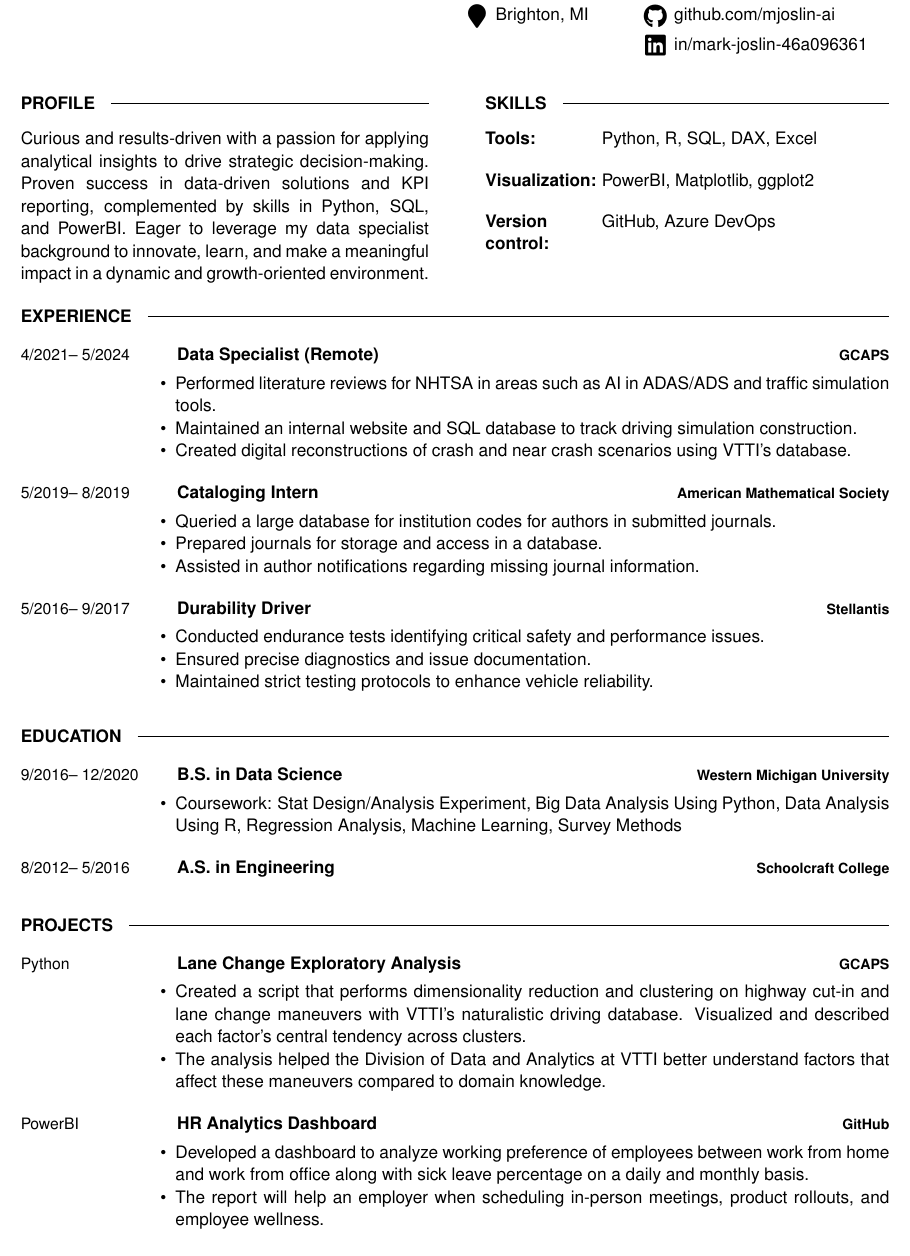
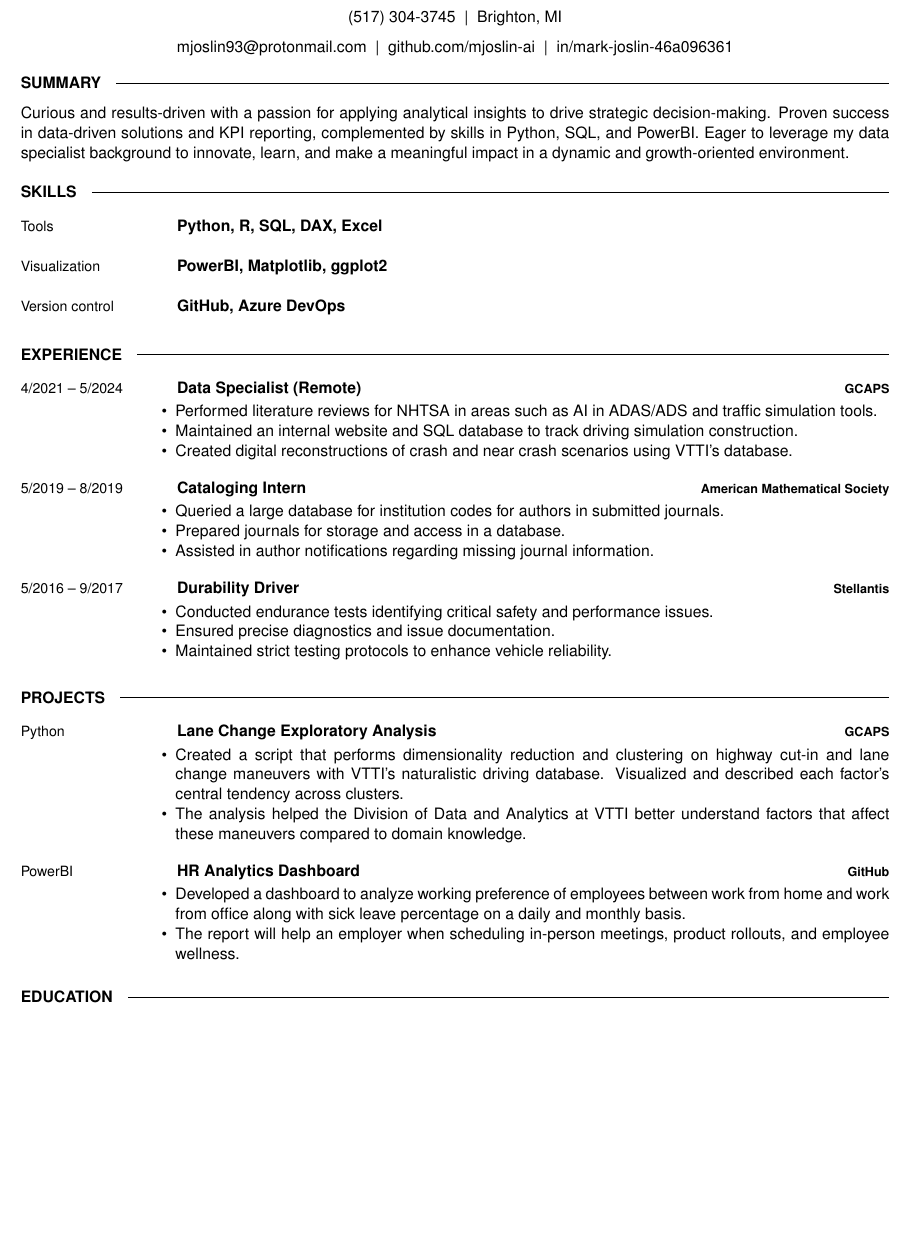
Before and after one commit to mjoslin-ai/Resume, a LaTeX CV (resume.tex, which reads cv.cls): part of the page, cut so that both start at the same text, the shorter picture padded with empty space. Compiled offline with pdfLaTeX.

Commit message:
removed columns

```diff
--- a/cv.cls
+++ b/cv.cls
@@ -118,9 +118,13 @@
 	}%
 	&\parbox[t]{0.82\textwidth}{% 82.5% of the text width of the page
 		\textbf{#2}% Entry heading text
-		\hfill% Horizontal whitespace
-		{\footnotesize \textbf{\textcolor{black}{#3}}}\\% Right-aligned entry qualifier text
-		#4 % Entry description text
+		\ifx#3\empty\else
+			\hfill% Horizontal whitespace
+			{\footnotesize \textbf{\textcolor{black}{#3}}}% Right-aligned entry qualifier text
+		\fi
+		\ifx#4\empty\else
+			\\#4 % Entry description text
+		\fi
 	}\\\\}
 
 % Command to output a separator slash between lists, e.g. '  /  '
@@ -180,7 +158,8 @@
     {#3} % Title
     {#4} % Source/Company
     {\vspace{-10pt}%
-    \ifdefined#5
+    \ifx#5\empty
+    \else
         {\expandafter\begin{itemize}[noitemsep,topsep=0pt,parsep=0pt,partopsep=0pt, leftmargin=-1pt]
             #5
         \end{itemize}}
--- a/resume.tex
+++ b/resume.tex
@@ -2,7 +2,7 @@
 %	PACKAGES AND OTHER DOCUMENT CONFIGURATIONS
 %---------------------------------------------------------------
 
-\documentclass[11pt]{cv} % Default font size, values from 8-12pt are recommended
+\documentclass[10pt]{cv} % Default font size, values from 8-12pt are recommended
 \usepackage{multicol}
 \setlength{\columnsep}{0mm}
 \usepackage{lipsum}
@@ -24,39 +24,43 @@
 
 
 %---------------------------------------------------------------
-%	INTRODUCTION, SKILLS AND TECHNOLOGIES
+%	PROFILE
 %---------------------------------------------------------------
 
-\begin{minipage}[t]{0.47\textwidth}
-    \cvsect{Profile}
-	%\vspace{-6pt}
-    \vskip -6pt
-	\profile\\
-\end{minipage}
-\hfill % Whitespace between
-\begin{minipage}[t]{0.465\textwidth}
-    \cvsect{Skills}
-    \vskip -6pt
+\vspace{-10pt}
+\cvsect{SUMMARY}
+\vskip -6pt
+\profile
+\vspace{10pt}
+
+
+%---------------------------------------------------------------
+%	SKILLS
+%---------------------------------------------------------------
+
+\vspace{-10pt}
+\cvsect{Skills}
+\begin{entrylist}
     \ifdefined\skillsCategoryZero
-        \cvSkills{\skillsCategoryZero}{\skillsZero}
+    \cvEntry{\skillsCategoryZero}{}{\skillsZero}{}{}
     \fi
 
     \ifdefined\skillsCategoryOne
-        \cvSkills{\skillsCategoryOne}{\skillsOne}
+    \cvEntry{\skillsCategoryOne}{}{\skillsOne}{}{}
     \fi
 
     \ifdefined\skillsCategoryTwo
-        \cvSkills{\skillsCategoryTwo}{\skillsTwo}
+    \cvEntry{\skillsCategoryTwo}{}{\skillsTwo}{}{}
     \fi
 
     \ifdefined\skillsCategoryThree
-        \cvSkills{\skillsCategoryThree}{\skillsThree}
+    \cvEntry{\skillsCategoryThree}{}{\skillsThree}{}{}
     \fi
 
     \ifdefined\skillsCategoryFour
-        \cvSkills{\skillsCategoryFour}{\skillsFour}
+    \cvEntry{\skillsCategoryFour}{}{\skillsFour}{}{}
     \fi
-\end{minipage}
+\end{entrylist}
 
 
 %---------------------------------------------------------------
@@ -84,35 +88,6 @@
 
     \ifdefined\expStartFour
         \cvEntry{\expStartFour}{\expEndFour}{\expTitleFour}{\expCompanyFour}{\expResponsibilitiesFour}
-    \fi
-\end{entrylist}
-
-
-%---------------------------------------------------------------
-%	EDUCATION
-%---------------------------------------------------------------
-
-\vspace{-10 pt}
-\cvsect{Education}
-\begin{entrylist}
-    \ifdefined\eduStartZero
-    \cvEntry{\eduStartZero}{\eduEndZero}{\eduDegreeZero}{\eduInstitutionZero}{\eduCourseworkZero}
-    \fi
-
-    \ifdefined\eduStartOne
-    \cvEntry{\eduStartOne}{\eduEndOne}{\eduDegreeOne}{\eduInstitutionOne}{\eduCourseworkOne}
-    \fi
-
-    \ifdefined\eduStartTwo
-    \cvEntry{\eduStartTwo}{\eduEndTwo}{\eduDegreeTwo}{\eduInstitutionTwo}{\eduCourseworkTwo}
-    \fi
-
-    \ifdefined\eduStartThree
-    \cvEntry{\eduStartThree}{\eduEndThree}{\eduDegreeThree}{\eduInstitutionThree}{\eduCourseworkThree}
-    \fi
-
-    \ifdefined\eduStartFour
-    \cvEntry{\eduStartFour}{\eduEndFour}{\eduDegreeFour}{\eduInstitutionFour}{\eduCourseworkFour}
     \fi
 \end{entrylist}
 
@@ -147,6 +122,35 @@
 
 
 %---------------------------------------------------------------
+%	EDUCATION
+%---------------------------------------------------------------
+
+\vspace{-10 pt}
+\cvsect{Education}
+\begin{entrylist}
+    \ifdefined\eduGradZero
+    \cvEntry{\eduGradZero}{}{\eduDegreeZero}{\eduInstitutionZero}{}
+    \fi
+
+    \ifdefined\eduGradOne
+    \cvEntry{\eduGradOne}{}{\eduDegreeOne}{\eduInstitutionOne}{}
+    \fi
+
+    \ifdefined\eduGradTwo
+    \cvEntry{\eduGradTwo}{}{\eduDegreeTwo}{\eduInstitutionTwo}{}
+    \fi
+
+    \ifdefined\eduGradThree
+    \cvEntry{\eduGradThree}{}{\eduDegreeThree}{\eduInstitutionThree}{}
+    \fi
+
+    \ifdefined\eduGradFour
+    \cvEntry{\eduGradFour}{}{\eduDegreeFour}{\eduInstitutionFour}{}
+    \fi
+\end{entrylist}
+
+
+%---------------------------------------------------------------
 %	References
 %---------------------------------------------------------------
 
```
Also changed, not shown: resume.pdf, cv.cls (50 more changed lines), 2 other files.
